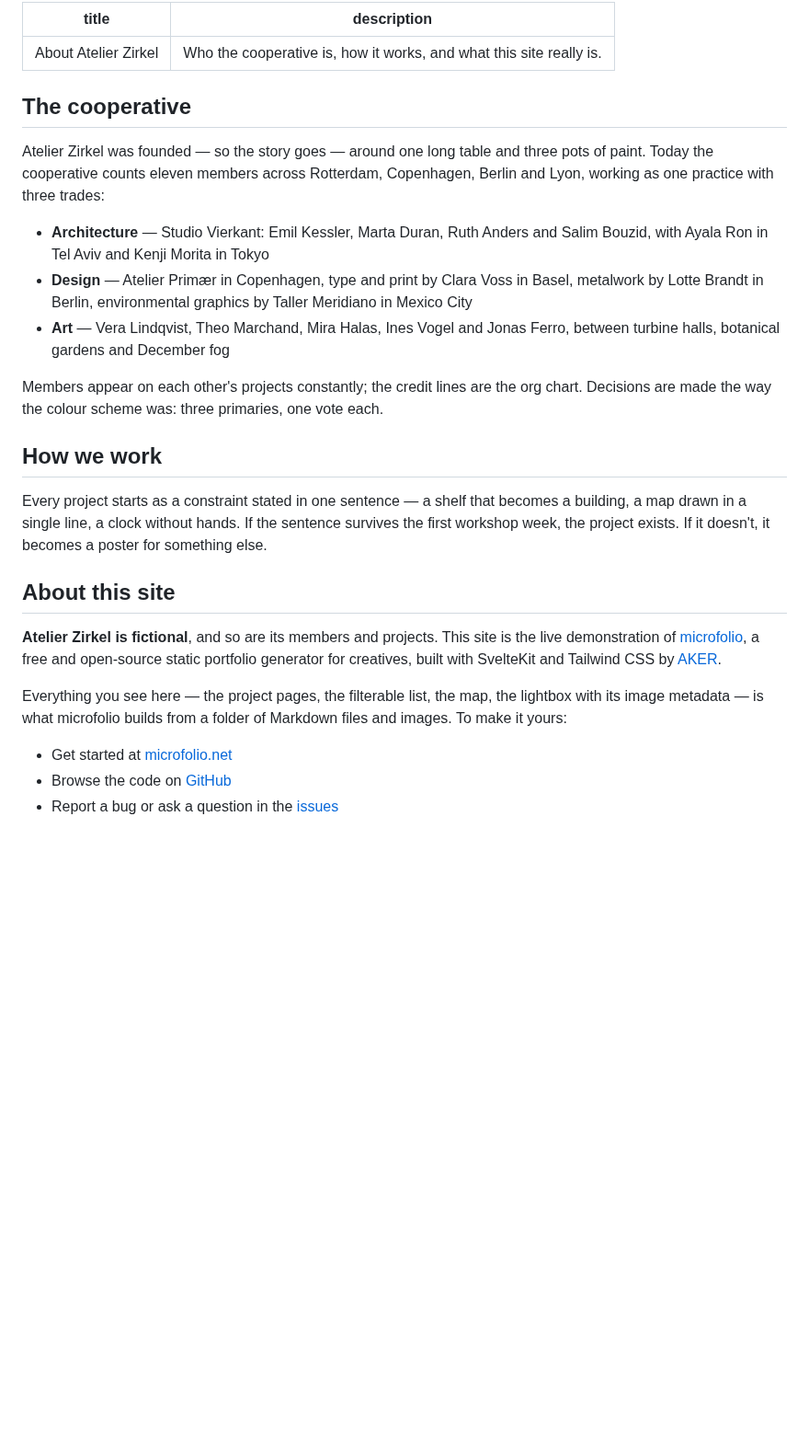
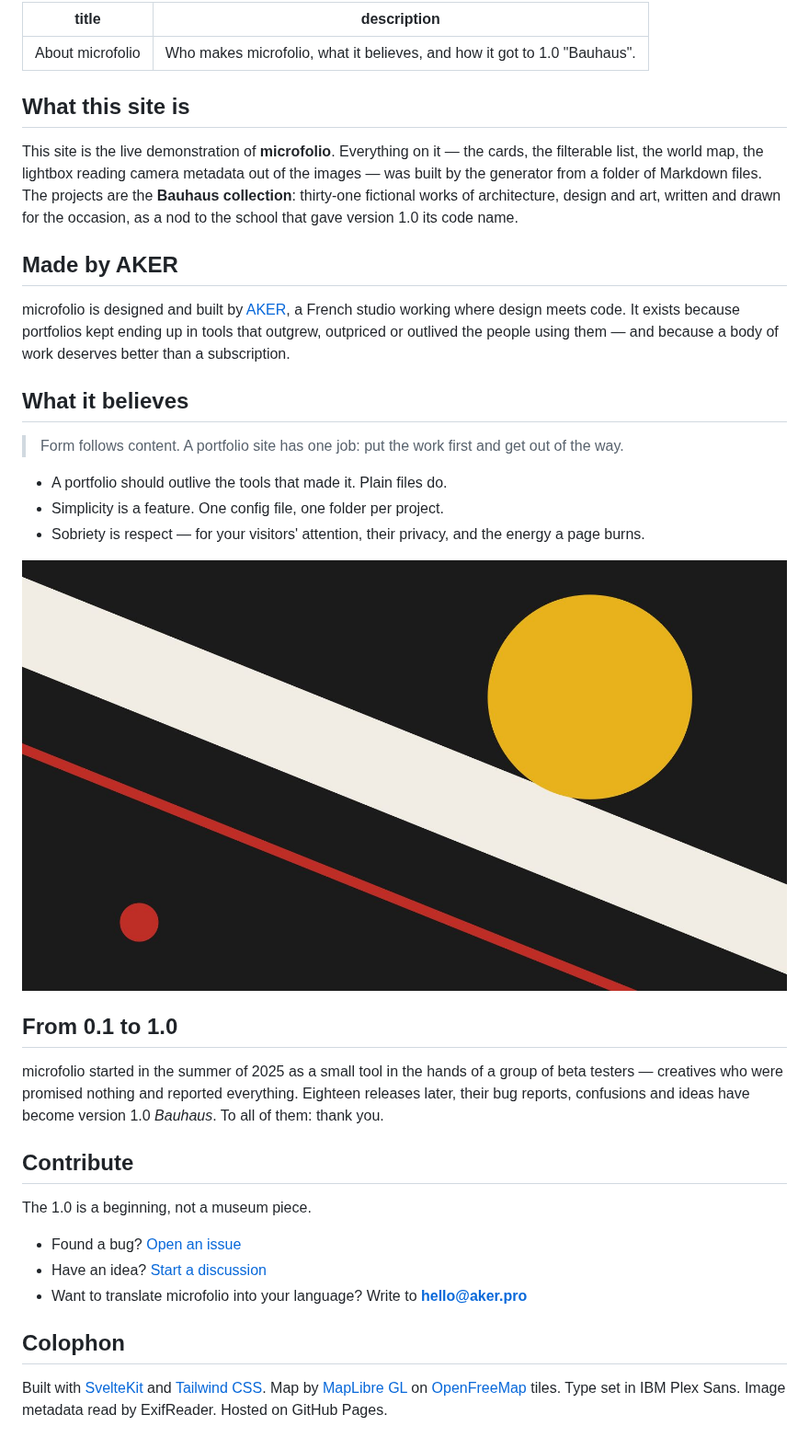
Before and after one commit to aker-dev/microfolio, a Markdown page: content/about.md, the part around the change. Shown at 92% size. Drawn GitHub-style; pictures changed too: content/images/workbench.jpg (added); blank space fills up the shorter version.

Commit message:
feat(content): manifesto homepage and about page for the 1.0 demo
Both pages now speak for microfolio itself: the pitch and the 1.0
Bauhaus announcement, four convictions, how to start; the about tells
who AKER is, what the tool believes, the 0.1 → 1.0 story with the
beta testers thanked, how to contribute, and a colophon. The thirty-
one fictional projects are presented as the Bauhaus collection. Two
generated compositions land in content/images/ and double as the
demo of Markdown image embedding.

Co-Authored-By: Claude Fable 5 <noreply@anthropic.com>

```diff
--- a/content/about.md
+++ b/content/about.md
@@ -1,47 +1,56 @@
 ---
-title: 'About Atelier Zirkel'
-description: 'Who the cooperative is, how it works, and what this site really is.'
+title: 'About microfolio'
+description: 'Who makes microfolio, what it believes, and how it got to 1.0 "Bauhaus".'
 ---
 
-## The cooperative
+## What this site is
 
-Atelier Zirkel was founded — so the story goes — around one long table and
-three pots of paint. Today the cooperative counts eleven members across
-Rotterdam, Copenhagen, Berlin and Lyon, working as one practice with three
-trades:
+This site is the live demonstration of **microfolio**. Everything on it — the
+cards, the filterable list, the world map, the lightbox reading camera
+metadata out of the images — was built by the generator from a folder of
+Markdown files. The projects are the **Bauhaus collection**: thirty-one
+fictional works of architecture, design and art, written and drawn for the
+occasion, as a nod to the school that gave version 1.0 its code name.
 
-- **Architecture** — Studio Vierkant: Emil Kessler, Marta Duran, Ruth Anders
-  and Salim Bouzid, with Ayala Ron in Tel Aviv and Kenji Morita in Tokyo
-- **Design** — Atelier Primær in Copenhagen, type and print by Clara Voss in
-  Basel, metalwork by Lotte Brandt in Berlin, environmental graphics by Taller
-  Meridiano in Mexico City
-- **Art** — Vera Lindqvist, Theo Marchand, Mira Halas, Ines Vogel and Jonas
-  Ferro, between turbine halls, botanical gardens and December fog
+## Made by AKER
 
-Members appear on each other's projects constantly; the credit lines are the
-org chart. Decisions are made the way the colour scheme was: three primaries,
-one vote each.
+microfolio is designed and built by [AKER](https://aker.pro), a French studio
+working where design meets code. It exists because portfolios kept ending up
+in tools that outgrew, outpriced or outlived the people using them — and
+because a body of work deserves better than a subscription.
 
-## How we work
+## What it believes
 
-Every project starts as a constraint stated in one sentence — a shelf that
-becomes a building, a map drawn in a single line, a clock without hands. If
-the sentence survives the first workshop week, the project exists. If it
-doesn't, it becomes a poster for something else.
+> Form follows content. A portfolio site has one job: put the work first and
+> get out of the way.
 
-## About this site
+- A portfolio should outlive the tools that made it. Plain files do.
+- Simplicity is a feature. One config file, one folder per project.
+- Sobriety is respect — for your visitors' attention, their privacy, and the
+  energy a page burns.
 
-**Atelier Zirkel is fictional**, and so are its members and projects. This
-site is the live demonstration of
-[microfolio](https://microfolio.net), a free and open-source static portfolio
-generator for creatives, built with SvelteKit and Tailwind CSS by
-[AKER](https://aker.pro).
+![Diagonal study in cream, red and yellow](images/workbench.jpg)
 
-Everything you see here — the project pages, the filterable list, the map, the
-lightbox with its image metadata — is what microfolio builds from a folder of
-Markdown files and images. To make it yours:
+## From 0.1 to 1.0
 
-- Get started at [microfolio.net](https://microfolio.net)
-- Browse the code on [GitHub](https://github.com/aker-dev/microfolio)
-- Report a bug or ask a question in the
-  [issues](https://github.com/aker-dev/microfolio/issues)
+microfolio started in the summer of 2025 as a small tool in the hands of a
+group of beta testers — creatives who were promised nothing and reported
+everything. Eighteen releases later, their bug reports, confusions and ideas
+have become version 1.0 _Bauhaus_. To all of them: thank you.
+
+## Contribute
+
+The 1.0 is a beginning, not a museum piece.
+
+- Found a bug? [Open an issue](https://github.com/aker-dev/microfolio/issues)
+- Have an idea? [Start a discussion](https://github.com/aker-dev/microfolio/discussions)
+- Want to translate microfolio into your language? Write to
+  **hello@aker.pro**
+
+## Colophon
+
+Built with [SvelteKit](https://kit.svelte.dev) and
+[Tailwind CSS](https://tailwindcss.com). Map by
+[MapLibre GL](https://maplibre.org) on [OpenFreeMap](https://openfreemap.org)
+tiles. Type set in IBM Plex Sans. Image metadata read by ExifReader. Hosted on
+GitHub Pages.
```
Also changed, not shown: content/index.md (+28 -13 lines), content/images/primaries.jpg (added).
